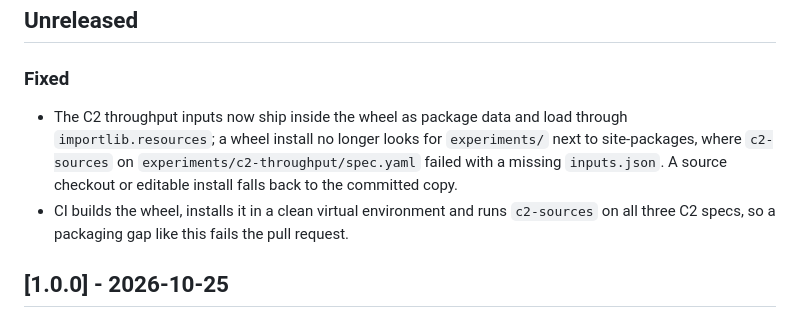
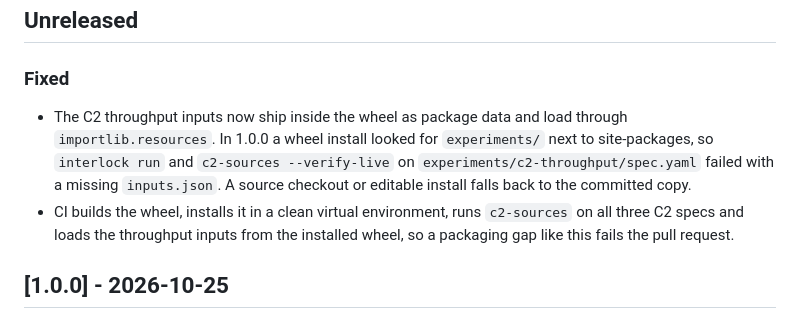
Before and after one commit to mcp-tool-shop-org/interlock, a Markdown page: CHANGELOG.md, the part around the change. GitHub-like rendering.

Commit message:
docs(changelog): say which commands failed in 1.0.0 and that the load step is the gate
Co-Authored-By: Claude Opus 5.5 <noreply@anthropic.com>

```diff
--- a/CHANGELOG.md
+++ b/CHANGELOG.md
@@ -4,8 +4,8 @@
 
 ### Fixed
 
-- The C2 throughput inputs now ship inside the wheel as package data and load through `importlib.resources`; a wheel install no longer looks for `experiments/` next to site-packages, where `c2-sources` on `experiments/c2-throughput/spec.yaml` failed with a missing `inputs.json`. A source checkout or editable install falls back to the committed copy.
-- CI builds the wheel, installs it in a clean virtual environment and runs `c2-sources` on all three C2 specs, so a packaging gap like this fails the pull request.
+- The C2 throughput inputs now ship inside the wheel as package data and load through `importlib.resources`. In 1.0.0 a wheel install looked for `experiments/` next to site-packages, so `interlock run` and `c2-sources --verify-live` on `experiments/c2-throughput/spec.yaml` failed with a missing `inputs.json`. A source checkout or editable install falls back to the committed copy.
+- CI builds the wheel, installs it in a clean virtual environment, runs `c2-sources` on all three C2 specs and loads the throughput inputs from the installed wheel, so a packaging gap like this fails the pull request.
 
 ## [1.0.0] - 2026-10-25
 
```
